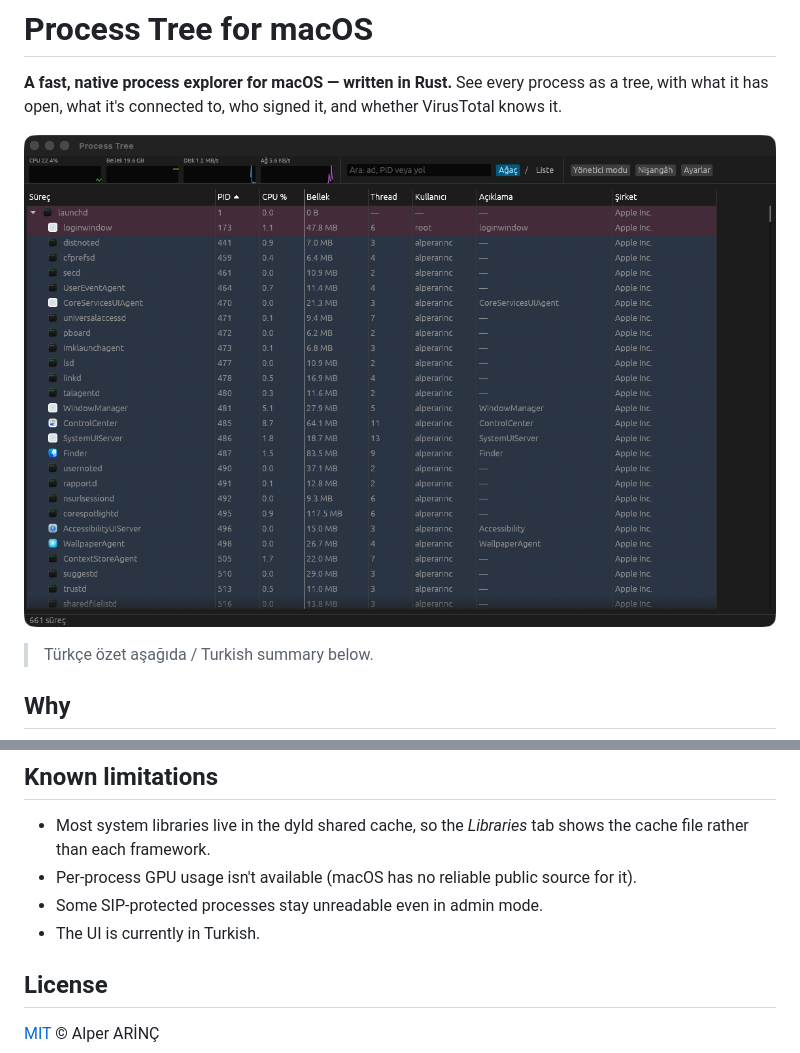
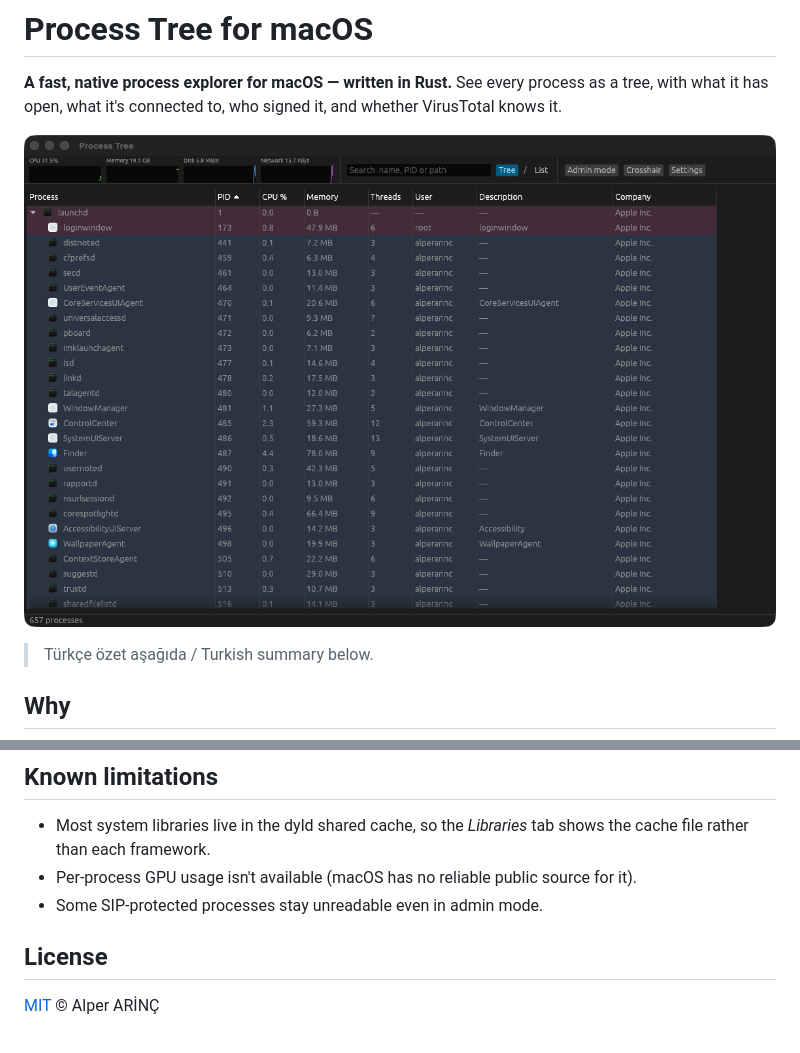
Before and after one commit to alperarinc/process-tree, a Markdown page: README.md, 2 parts joined by grey strips. Drawn GitHub-style; pictures changed too: docs/screenshot.png.

```diff
--- a/README.md
+++ b/README.md
@@ -61,7 +61,6 @@ Needs Rust 1.92+ and Xcode Command Line Tools.
 - Most system libraries live in the dyld shared cache, so the *Libraries* tab shows the cache file rather than each framework.
 - Per-process GPU usage isn't available (macOS has no reliable public source for it).
 - Some SIP-protected processes stay unreadable even in admin mode.
-- The UI is currently in Turkish.
 
 ## License
 
```
Also changed, not shown: 8 other files.
